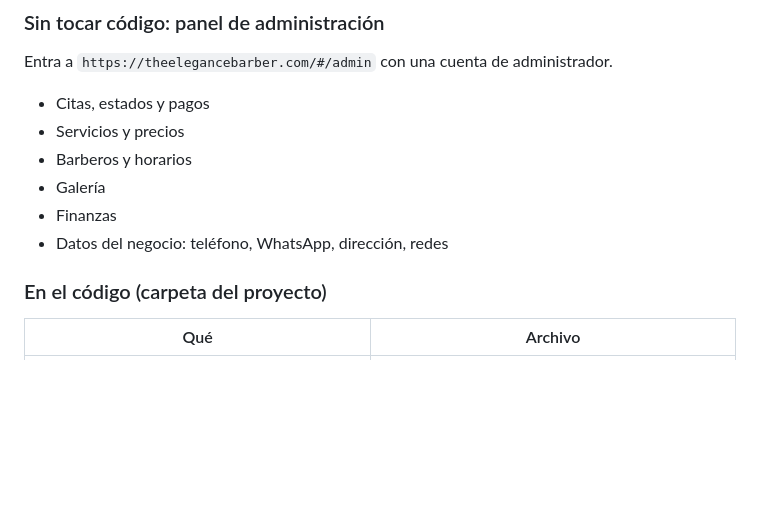
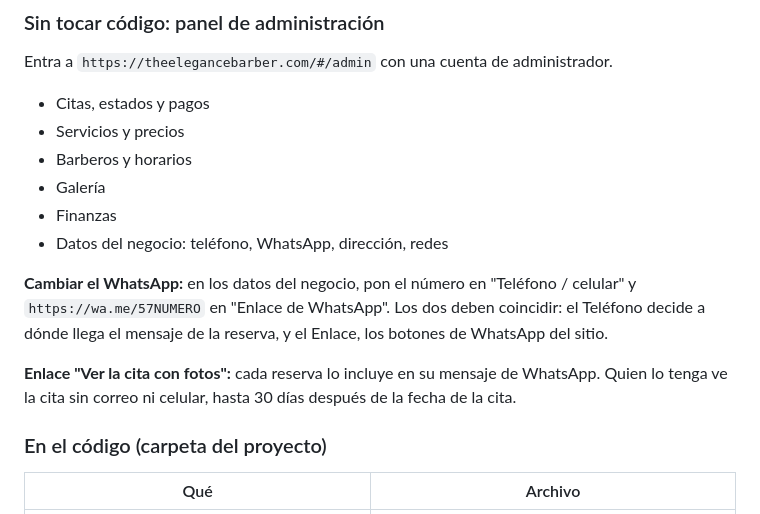
Before and after one commit to luijoo-webs/ELEGANCE-BARBER, a Markdown page: GUIA.md, the part around the change. Rendered like a GitHub page; blank space fills up the shorter version.

Commit message:
Guía: cambiar WhatsApp y enlace de cita
Co-Authored-By: Claude Opus 5.5 <noreply@anthropic.com>

```diff
--- a/GUIA.md
+++ b/GUIA.md
@@ -28,6 +28,10 @@ Entra a `https://theelegancebarber.com/#/admin` con una cuenta de administrador.
 - Galería
 - Finanzas
 - Datos del negocio: teléfono, WhatsApp, dirección, redes
+
+**Cambiar el WhatsApp:** en los datos del negocio, pon el número en "Teléfono / celular" y `https://wa.me/57NUMERO` en "Enlace de WhatsApp". Los dos deben coincidir: el Teléfono decide a dónde llega el mensaje de la reserva, y el Enlace, los botones de WhatsApp del sitio.
+
+**Enlace "Ver la cita con fotos":** cada reserva lo incluye en su mensaje de WhatsApp. Quien lo tenga ve la cita sin correo ni celular, hasta 30 días después de la fecha de la cita.
 
 ### En el código (carpeta del proyecto)
 
```
